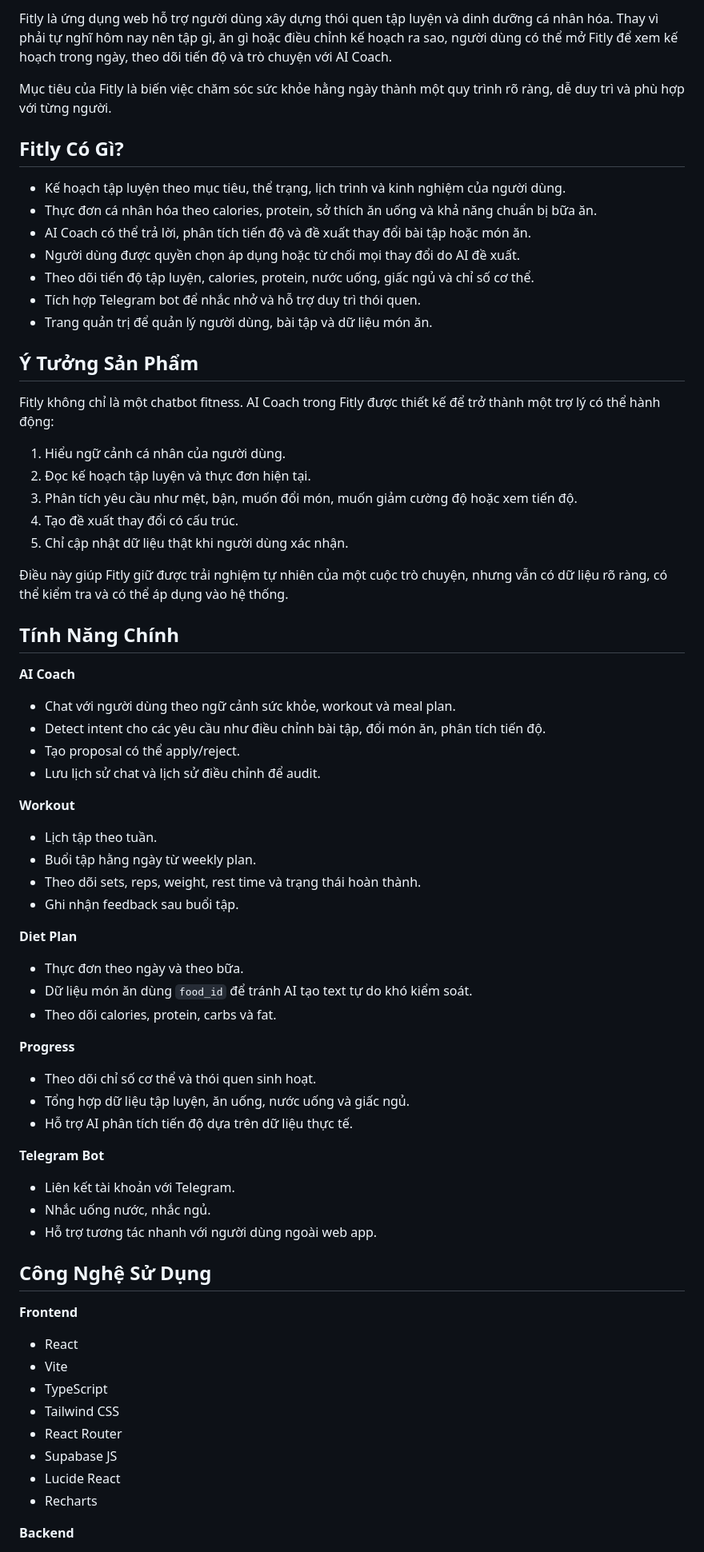
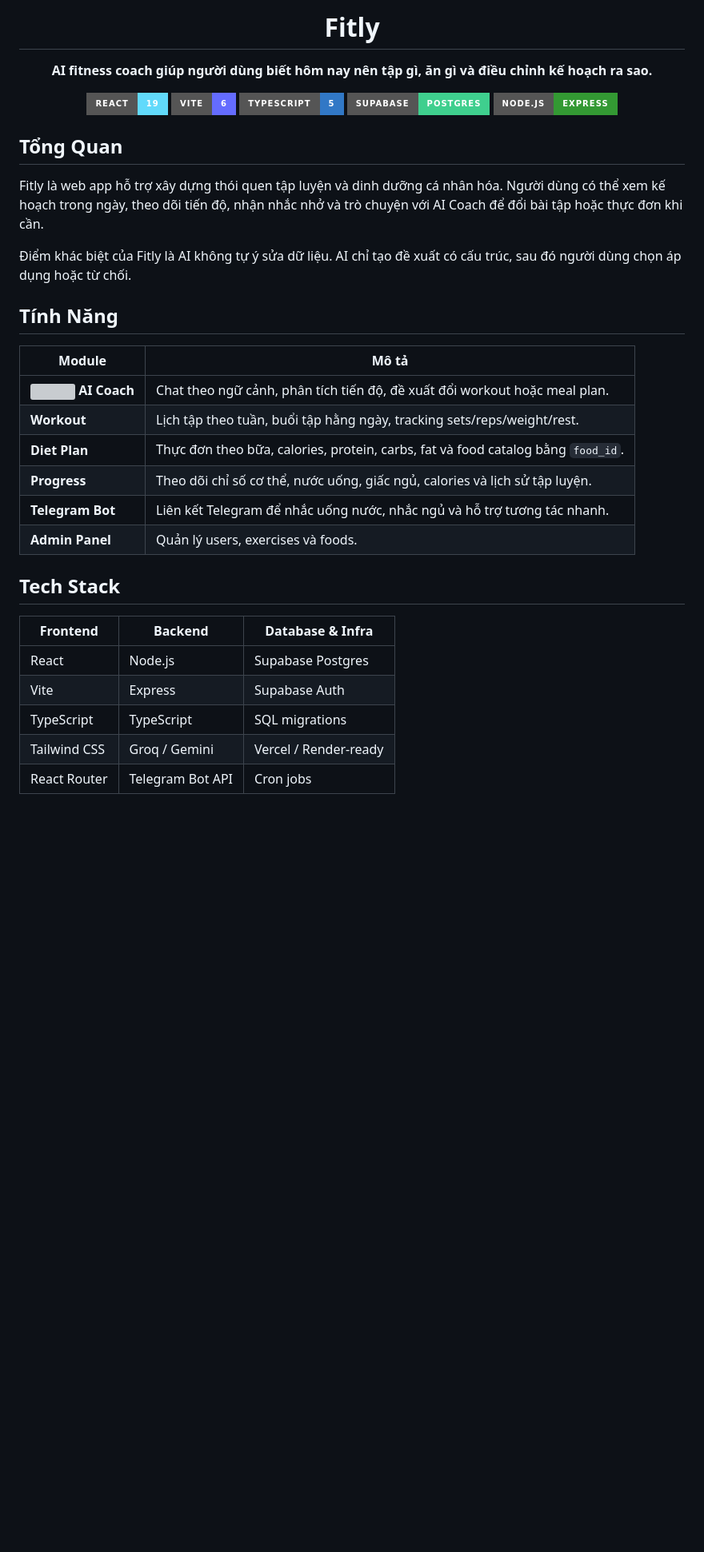
Before and after one commit to nhan12062004/Fitly, a Markdown page: README.md, the part around one of its changes. Shown at 80% size. GitHub-like rendering; badges without logos; blank space fills up the shorter version; grey boxes are pictures that could not be loaded.

```diff
--- a/README.md
+++ b/README.md
@@ -2,76 +3,43 @@
 
-Fitly là ứng dụng web hỗ trợ người dùng xây dựng thói quen tập luyện và dinh dưỡng cá nhân hóa. Thay vì phải tự nghĩ hôm nay nên tập gì, ăn gì hoặc điều chỉnh kế hoạch ra sao, người dùng có thể mở Fitly để xem kế hoạch trong ngày, theo dõi tiến độ và trò chuyện với AI Coach.
+  <h1>Fitly</h1>
 
-Mục tiêu của Fitly là biến việc chăm sóc sức khỏe hằng ngày thành một quy trình rõ ràng, dễ duy trì và phù hợp với từng người.
+  <p>
+    <strong>AI fitness coach giúp người dùng biết hôm nay nên tập gì, ăn gì và điều chỉnh kế hoạch ra sao.</strong>
+  </p>
 
-## Fitly Có Gì?
+  <p>
+    <img alt="React" src="https://img.shields.io/badge/React-19-61DAFB?style=for-the-badge&logo=react&logoColor=0B1220" />
+    <img alt="Vite" src="https://img.shields.io/badge/Vite-6-646CFF?style=for-the-badge&logo=vite&logoColor=white" />
+    <img alt="TypeScript" src="https://img.shields.io/badge/TypeScript-5-3178C6?style=for-the-badge&logo=typescript&logoColor=white" />
+    <img alt="Supabase" src="https://img.shields.io/badge/Supabase-Postgres-3FCF8E?style=for-the-badge&logo=supabase&logoColor=0B1220" />
+    <img alt="Node.js" src="https://img.shields.io/badge/Node.js-Express-339933?style=for-the-badge&logo=node.js&logoColor=white" />
+  </p>
+</div>
 
-- Kế hoạch tập luyện theo mục tiêu, thể trạng, lịch trình và kinh nghiệm của người dùng.
-- Thực đơn cá nhân hóa theo calories, protein, sở thích ăn uống và khả năng chuẩn bị bữa ăn.
-- AI Coach có thể trả lời, phân tích tiến độ và đề xuất thay đổi bài tập hoặc món ăn.
-- Người dùng được quyền chọn áp dụng hoặc từ chối mọi thay đổi do AI đề xuất.
-- Theo dõi tiến độ tập luyện, calories, protein, nước uống, giấc ngủ và chỉ số cơ thể.
-- Tích hợp Telegram bot để nhắc nhở và hỗ trợ duy trì thói quen.
-- Trang quản trị để quản lý người dùng, bài tập và dữ liệu món ăn.
+## Tổng Quan
 
-## Ý Tưởng Sản Phẩm
+Fitly là web app hỗ trợ xây dựng thói quen tập luyện và dinh dưỡng cá nhân hóa. Người dùng có thể xem kế hoạch trong ngày, theo dõi tiến độ, nhận nhắc nhở và trò chuyện với AI Coach để đổi bài tập hoặc thực đơn khi cần.
 
-Fitly không chỉ là một chatbot fitness. AI Coach trong Fitly được thiết kế để trở thành một trợ lý có thể hành động:
+Điểm khác biệt của Fitly là AI không tự ý sửa dữ liệu. AI chỉ tạo đề xuất có cấu trúc, sau đó người dùng chọn áp dụng hoặc từ chối.
 
-1. Hiểu ngữ cảnh cá nhân của người dùng.
-2. Đọc kế hoạch tập luyện và thực đơn hiện tại.
-3. Phân tích yêu cầu như mệt, bận, muốn đổi món, muốn giảm cường độ hoặc xem tiến độ.
-4. Tạo đề xuất thay đổi có cấu trúc.
-5. Chỉ cập nhật dữ liệu thật khi người dùng xác nhận.
+## Tính Năng
 
-Điều này giúp Fitly giữ được trải nghiệm tự nhiên của một cuộc trò chuyện, nhưng vẫn có dữ liệu rõ ràng, có thể kiểm tra và có thể áp dụng vào hệ thống.
+| Module | Mô tả |
+| --- | --- |
+| <img src="Frontend/public/logo.svg" width="24" alt="" /> **AI Coach** | Chat theo ngữ cảnh, phân tích tiến độ, đề xuất đổi workout hoặc meal plan. |
+| **Workout** | Lịch tập theo tuần, buổi tập hằng ngày, tracking sets/reps/weight/rest. |
+| **Diet Plan** | Thực đơn theo bữa, calories, protein, carbs, fat và food catalog bằng `food_id`. |
+| **Progress** | Theo dõi chỉ số cơ thể, nước uống, giấc ngủ, calories và lịch sử tập luyện. |
+| **Telegram Bot** | Liên kết Telegram để nhắc uống nước, nhắc ngủ và hỗ trợ tương tác nhanh. |
+| **Admin Panel** | Quản lý users, exercises và foods. |
 
-## Tính Năng Chính
+## Tech Stack
 
-**AI Coach**
+| Frontend | Backend | Database & Infra |
+| --- | --- | --- |
+| React | Node.js | Supabase Postgres |
+| Vite | Express | Supabase Auth |
+| TypeScript | TypeScript | SQL migrations |
+| Tailwind CSS | Groq / Gemini | Vercel / Render-ready |
+| React Router | Telegram Bot API | Cron jobs |
 
-- Chat với người dùng theo ngữ cảnh sức khỏe, workout và meal plan.
-- Detect intent cho các yêu cầu như điều chỉnh bài tập, đổi món ăn, phân tích tiến độ.
-- Tạo proposal có thể apply/reject.
-- Lưu lịch sử chat và lịch sử điều chỉnh để audit.
-
-**Workout**
-
-- Lịch tập theo tuần.
-- Buổi tập hằng ngày từ weekly plan.
-- Theo dõi sets, reps, weight, rest time và trạng thái hoàn thành.
-- Ghi nhận feedback sau buổi tập.
-
-**Diet Plan**
-
-- Thực đơn theo ngày và theo bữa.
-- Dữ liệu món ăn dùng `food_id` để tránh AI tạo text tự do khó kiểm soát.
-- Theo dõi calories, protein, carbs và fat.
-
-**Progress**
-
-- Theo dõi chỉ số cơ thể và thói quen sinh hoạt.
-- Tổng hợp dữ liệu tập luyện, ăn uống, nước uống và giấc ngủ.
-- Hỗ trợ AI phân tích tiến độ dựa trên dữ liệu thực tế.
-
-**Telegram Bot**
-
-- Liên kết tài khoản với Telegram.
-- Nhắc uống nước, nhắc ngủ.
-- Hỗ trợ tương tác nhanh với người dùng ngoài web app.
-
-## Công Nghệ Sử Dụng
-
-**Frontend**
-
-- React
-- Vite
-- TypeScript
-- Tailwind CSS
-- React Router
-- Supabase JS
-- Lucide React
-- Recharts
-
-**Backend**
-
```
Also changed, not shown: other parts of README.md (+19 -71 lines).
